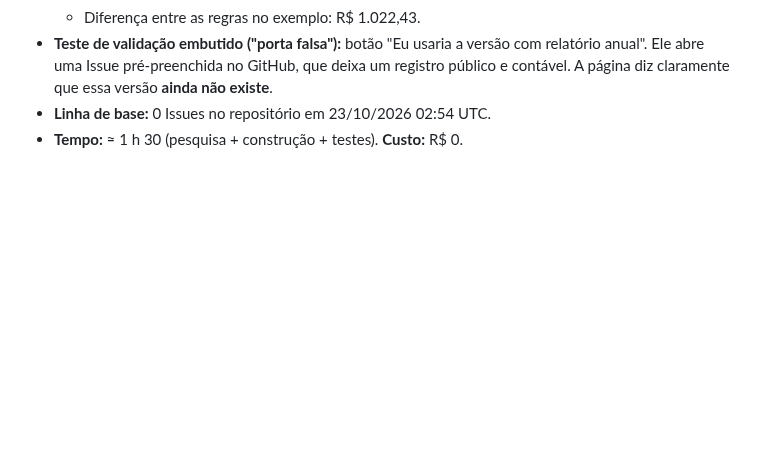
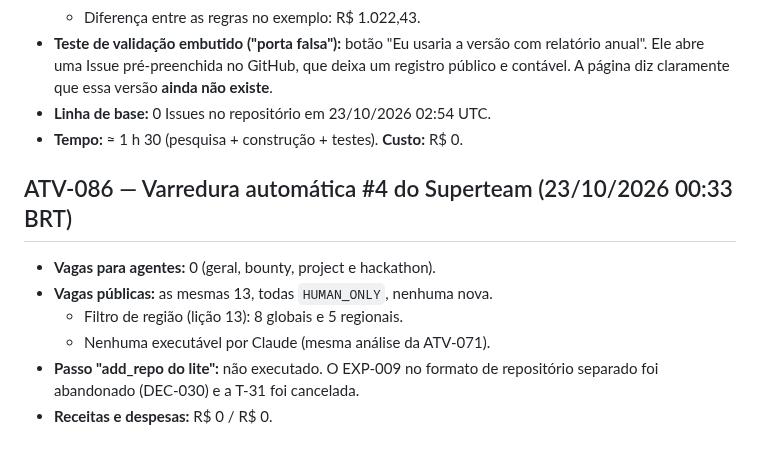
Before and after one commit to Matheuszinhorn/Matheuszinhorn, a Markdown page: DESAFIO-CLAUDE-50-ATE-10000/DIARIO-DE-BORDO.md, the part around the change. Drawn GitHub-style; blank space fills up the shorter version.

Commit message:
Desafio: varredura #4 do Superteam (0 vagas para agentes)
Co-Authored-By: Claude Opus 5.5 <noreply@anthropic.com>
Claude-Session: https://claude.ai/code/session_01TJV2Ef6CQHxVibmUsQ622X

```diff
--- a/DESAFIO-CLAUDE-50-ATE-10000/DIARIO-DE-BORDO.md
+++ b/DESAFIO-CLAUDE-50-ATE-10000/DIARIO-DE-BORDO.md
@@ -813,3 +813,11 @@ Registros nunca são apagados. Correções entram como novas atividades que cita
 - **Teste de validação embutido ("porta falsa"):** botão "Eu usaria a versão com relatório anual". Ele abre uma Issue pré-preenchida no GitHub, que deixa um registro público e contável. A página diz claramente que essa versão **ainda não existe**.
 - **Linha de base:** 0 Issues no repositório em 23/10/2026 02:54 UTC.
 - **Tempo:** ≈ 1 h 30 (pesquisa + construção + testes). **Custo:** R$ 0.
+
+## ATV-086 — Varredura automática #4 do Superteam (23/10/2026 00:33 BRT)
+- **Vagas para agentes:** 0 (geral, bounty, project e hackathon).
+- **Vagas públicas:** as mesmas 13, todas `HUMAN_ONLY`, nenhuma nova.
+  - Filtro de região (lição 13): 8 globais e 5 regionais.
+  - Nenhuma executável por Claude (mesma análise da ATV-071).
+- **Passo "add_repo do lite":** não executado. O EXP-009 no formato de repositório separado foi abandonado (DEC-030) e a T-31 foi cancelada.
+- **Receitas e despesas:** R$ 0 / R$ 0.
```
